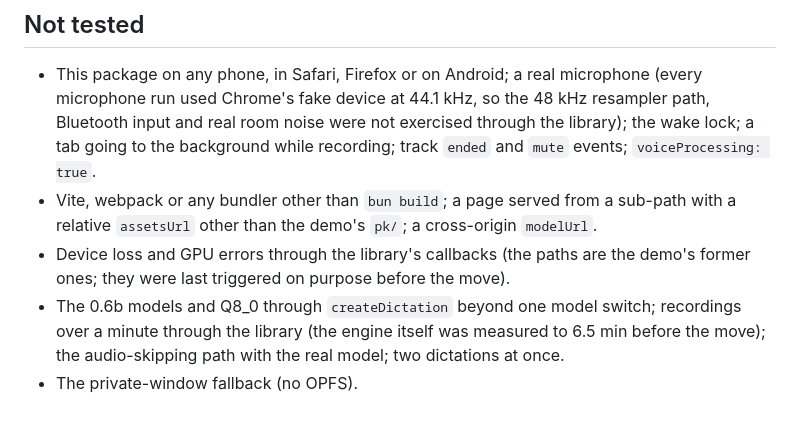
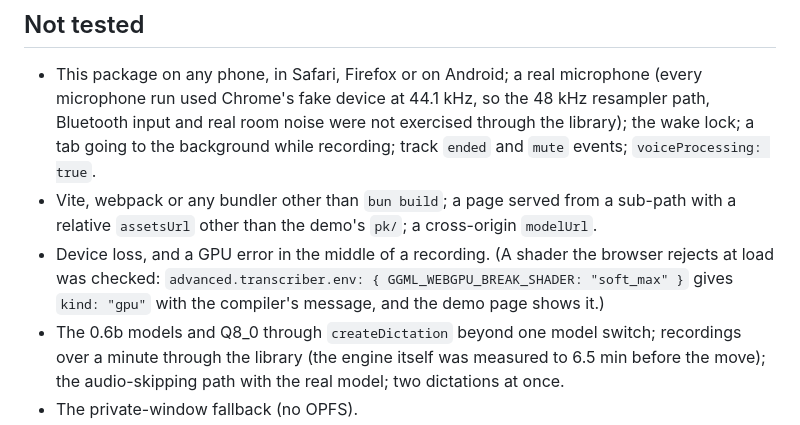
Before and after one commit to kkrausse/parakeet-web, a Markdown page: lib/README.md, the part around the change. Rendered like a GitHub page.

```diff
--- a/lib/README.md
+++ b/lib/README.md
@@ -240,8 +240,9 @@ past 30 s of backlog audio is skipped (`advanced.streamEvents.onSkip`).
   and `mute` events; `voiceProcessing: true`.
 - Vite, webpack or any bundler other than `bun build`; a page served from a sub-path with a relative `assetsUrl`
   other than the demo's `pk/`; a cross-origin `modelUrl`.
-- Device loss and GPU errors through the library's callbacks (the paths are the demo's former ones; they were
-  last triggered on purpose before the move).
+- Device loss, and a GPU error in the middle of a recording. (A shader the browser rejects at load was checked:
+  `advanced.transcriber.env: { GGML_WEBGPU_BREAK_SHADER: "soft_max" }` gives `kind: "gpu"` with the compiler's
+  message, and the demo page shows it.)
 - The 0.6b models and Q8_0 through `createDictation` beyond one model switch; recordings over a minute through
   the library (the engine itself was measured to 6.5 min before the move); the audio-skipping path with the real
   model; two dictations at once.
```
Also changed, not shown: README.md (+2 -0 lines).
